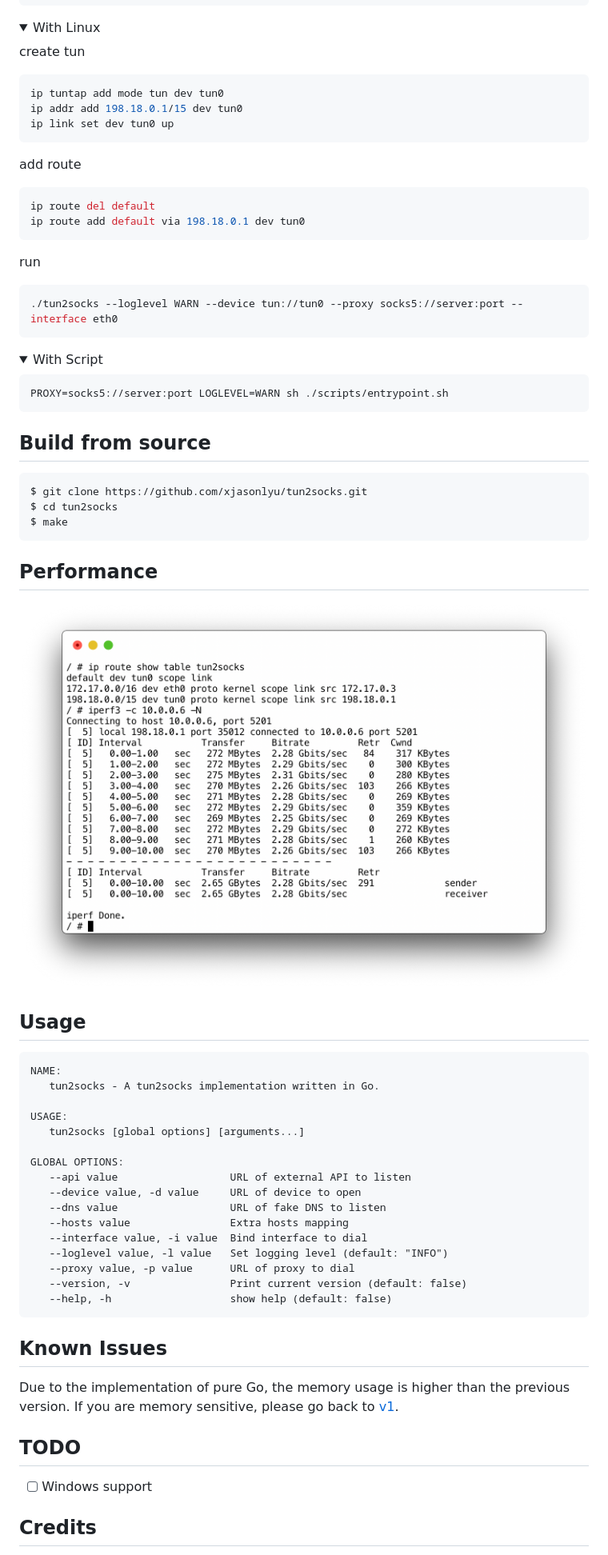
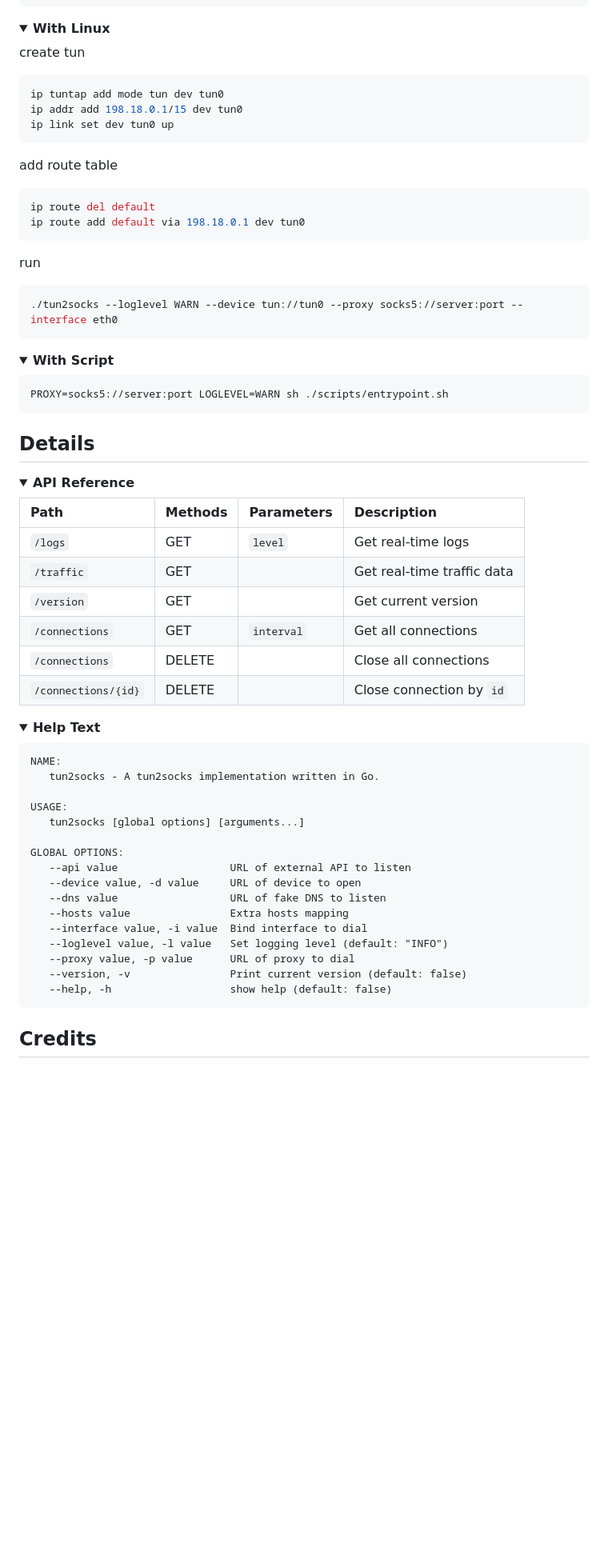
Before and after one commit to xjasonlyu/tun2socks, a Markdown page: README.md, the part around one of its changes. Shown at 80% size. Drawn GitHub-style; pictures changed too: assets/iperf3.png; folded sections open; blank space fills up the shorter version.

````diff
--- a/README.md
+++ b/README.md
@@ -76,7 +156,7 @@ networks:
 </details>
 
 <details>
-  <summary>With Linux</summary>
+  <summary><b>With Linux</b></summary>
 
 create tun
 
@@ -86,7 +166,7 @@ ip addr add 198.18.0.1/15 dev tun0
 ip link set dev tun0 up
 ```
 
-add route
+add route table
 
 ```shell script
 ip route del default
@@ -101,26 +181,30 @@ run
 </details>
 
 <details>
-  <summary>With Script</summary>
+  <summary><b>With Script</b></summary>
 
 ```shell script
 PROXY=socks5://server:port LOGLEVEL=WARN sh ./scripts/entrypoint.sh
 ```
 </details>
 
-## Build from source
+## Details
 
-```text
-$ git clone https://github.com/xjasonlyu/tun2socks.git
-$ cd tun2socks
-$ make
-```
+<details>
+  <summary><b>API Reference</b></summary>
 
-## Performance
+| Path | Methods | Parameters | Description |
+| :--- | :------ | :--------- | :---------- |
+| `/logs` | GET | `level` | Get real-time logs |
+| `/traffic` | GET | | Get real-time traffic data |
+| `/version` | GET | | Get current version |
+| `/connections` | GET | `interval` | Get all connections |
+| `/connections` | DELETE | | Close all connections |
+| `/connections/{id}` | DELETE | | Close connection by `id` |
+</details>
 
-![iperf3 test](assets/iperf3.png)
-
-## Usage
+<details>
+  <summary><b>Help Text</b></summary>
 
 ```text
 NAME:
@@ -140,15 +224,7 @@ GLOBAL OPTIONS:
    --version, -v                Print current version (default: false)
    --help, -h                   show help (default: false)
 ```
-
-## Known Issues
-
-Due to the implementation of pure Go, the memory usage is higher than the previous version.
-If you are memory sensitive, please go back to [v1](https://github.com/xjasonlyu/tun2socks/tree/v1).
-
-## TODO
-
-- [ ] Windows support
+</details>
 
 ## Credits
 
````
Also changed, not shown: other parts of README.md (+104 -15 lines).
